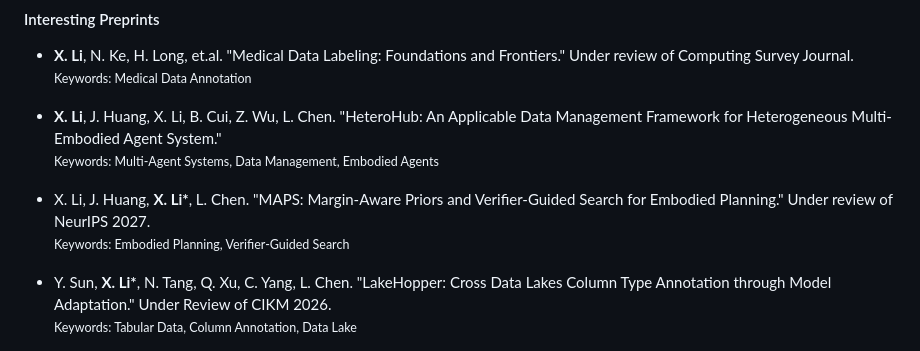
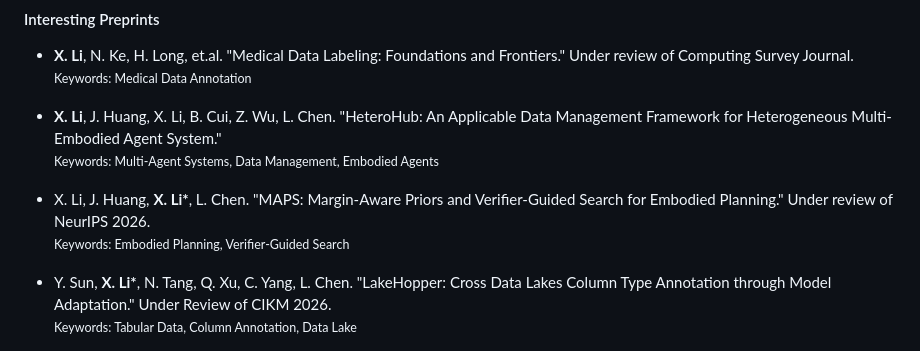
Before and after one commit to 1222LXJ/1222LXJ.github.io, a Markdown page: contents/publications.md, the part around the change. Drawn GitHub-style.

Commit message:
fix: correct MAPS paper review venue from NeurIPS 2027 to NeurIPS 2026 Co-Authored-By: Claude <noreply@anthropic.com>

```diff
--- a/contents/publications.md
+++ b/contents/publications.md
@@ -34,7 +34,7 @@
 
 - <strong>X. Li</strong>, J. Huang, X. Li, B. Cui, Z. Wu, L. Chen. "HeteroHub: An Applicable Data Management Framework for Heterogeneous Multi-Embodied Agent System." <a href="https://arxiv.org/abs/2603.28010" target="_blank"><i class="bi bi-link-45deg"></i></a><br><small class="text-muted fst-italic">Keywords: Multi-Agent Systems, Data Management, Embodied Agents</small>
 
-- X. Li, J. Huang, <strong>X. Li*</strong>, L. Chen. "MAPS: Margin-Aware Priors and Verifier-Guided Search for Embodied Planning." Under review of NeurIPS 2027.<br><small class="text-muted fst-italic">Keywords: Embodied Planning, Verifier-Guided Search</small>
+- X. Li, J. Huang, <strong>X. Li*</strong>, L. Chen. "MAPS: Margin-Aware Priors and Verifier-Guided Search for Embodied Planning." Under review of NeurIPS 2026.<br><small class="text-muted fst-italic">Keywords: Embodied Planning, Verifier-Guided Search</small>
 
 - Y. Sun, <strong>X. Li*</strong>, N. Tang, Q. Xu, C. Yang, L. Chen. "LakeHopper: Cross Data Lakes Column Type Annotation through Model Adaptation." Under Review of CIKM 2026.<br><small class="text-muted fst-italic">Keywords: Tabular Data, Column Annotation, Data Lake</small>
 
```
